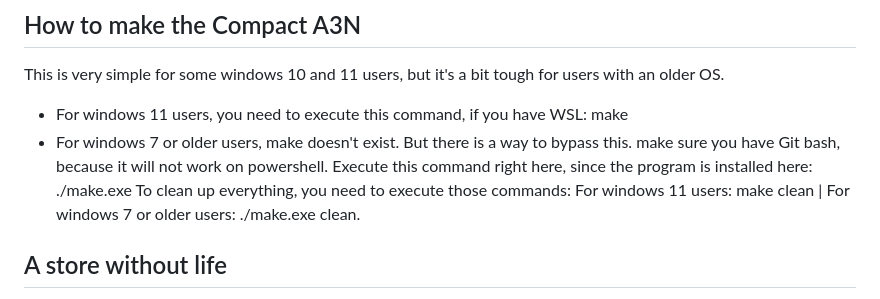
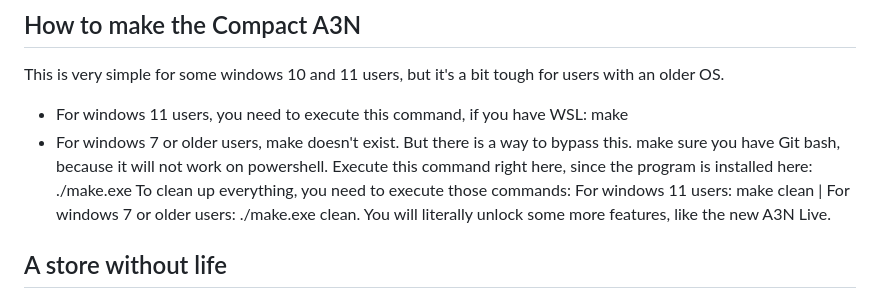
Before and after one commit to arancia313/Arancia-3-Network, a Markdown page: README.md, the part around the change. Rendered like a GitHub page.

```diff
--- a/README.md
+++ b/README.md
@@ -67,6 +67,7 @@ This is very simple for some windows 10 and 11 users, but it's a bit tough for u
               ./make.exe
  To clean up everything, you need to execute those commands:
 For windows 11 users: make clean | For windows 7 or older users: ./make.exe clean.
+You will literally unlock some more features, like the new A3N Live.
 ## A store without life
 There is a games.txt file, and it is vital for the store. If it doesn't contain "A3S", the games
 will stop showing up, the instances will stop working, and if you reload the store, no matter what,
```
